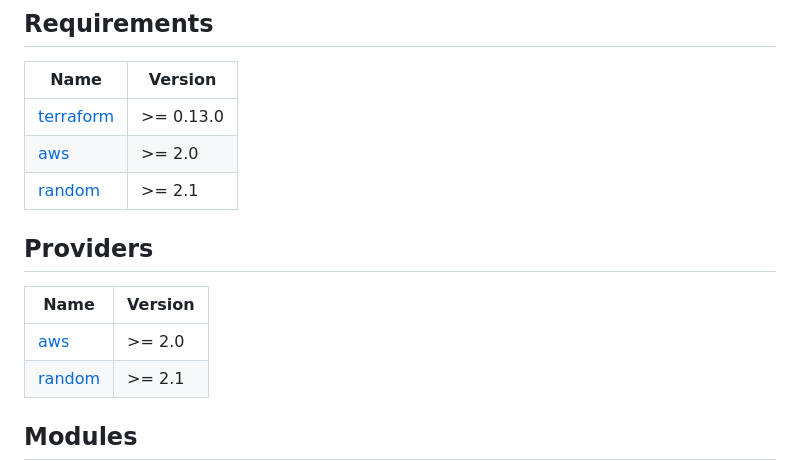
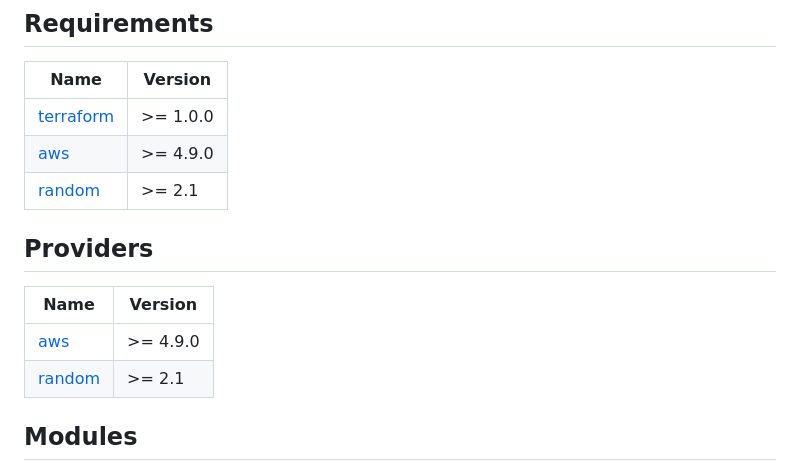
Before and after one commit to cloudposse/terraform-aws-ecs-codepipeline, a Markdown page: README.md, the part around the change. Drawn GitHub-style.

```diff
--- a/README.md
+++ b/README.md
@@ -176,15 +176,15 @@ Available targets:
 
 | Name | Version |
 |------|---------|
-| <a name="requirement_terraform"></a> [terraform](#requirement\_terraform) | >= 0.13.0 |
-| <a name="requirement_aws"></a> [aws](#requirement\_aws) | >= 2.0 |
+| <a name="requirement_terraform"></a> [terraform](#requirement\_terraform) | >= 1.0.0 |
+| <a name="requirement_aws"></a> [aws](#requirement\_aws) | >= 4.9.0 |
 | <a name="requirement_random"></a> [random](#requirement\_random) | >= 2.1 |
 
 ## Providers
 
 | Name | Version |
 |------|---------|
-| <a name="provider_aws"></a> [aws](#provider\_aws) | >= 2.0 |
+| <a name="provider_aws"></a> [aws](#provider\_aws) | >= 4.9.0 |
 | <a name="provider_random"></a> [random](#provider\_random) | >= 2.1 |
 
 ## Modules
```
Also changed, not shown: docs/terraform.md (+3 -3 lines).
